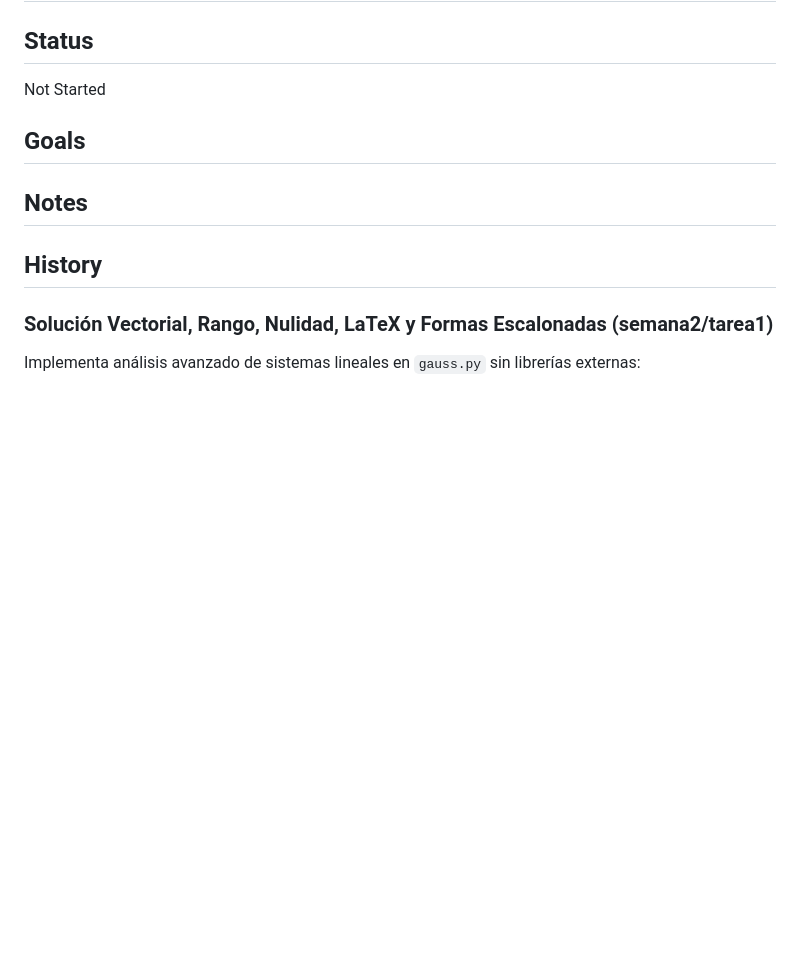
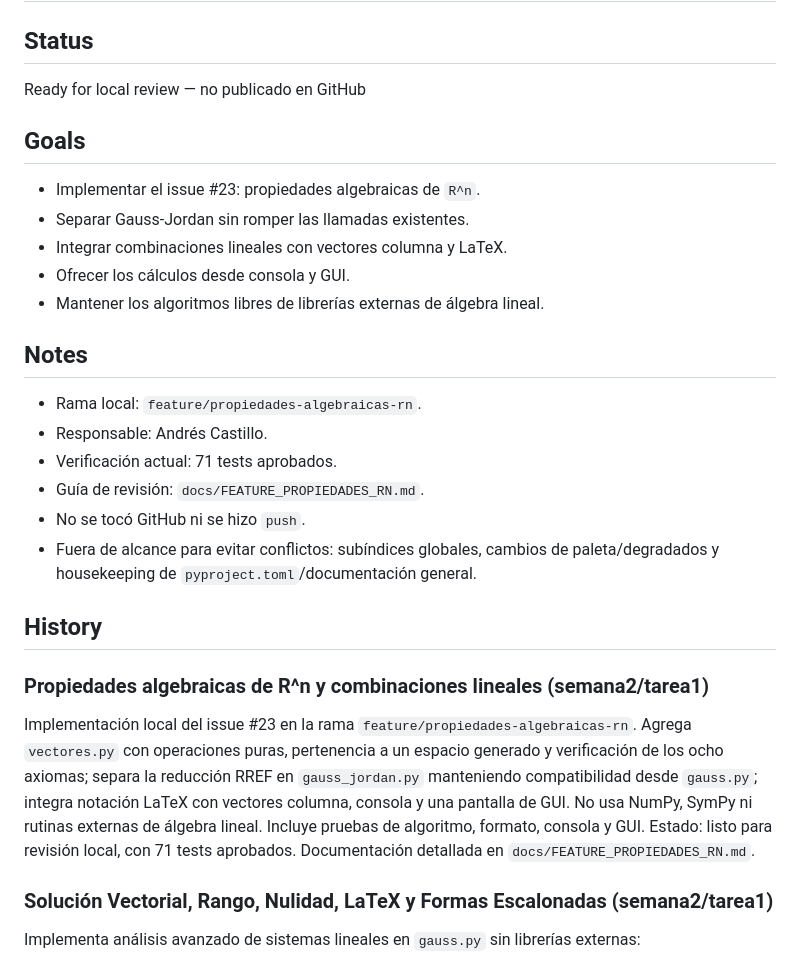
Before and after one commit to acr301/alg-lineal-I, a Markdown page: context/current-feature.md, the part around the change. Rendered like a GitHub page; blank space fills up the shorter version.

Commit message:
docs: documenta propiedades algebraicas de Rn

```diff
--- a/context/current-feature.md
+++ b/context/current-feature.md
@@ -2,17 +2,38 @@
 
 ## Status
 
-Not Started
+Ready for local review — no publicado en GitHub
 
 ## Goals
 
-<!-- goals go here -->
+- Implementar el issue #23: propiedades algebraicas de `R^n`.
+- Separar Gauss-Jordan sin romper las llamadas existentes.
+- Integrar combinaciones lineales con vectores columna y LaTeX.
+- Ofrecer los cálculos desde consola y GUI.
+- Mantener los algoritmos libres de librerías externas de álgebra lineal.
 
 ## Notes
 
-<!-- notes go here -->
+- Rama local: `feature/propiedades-algebraicas-rn`.
+- Responsable: Andrés Castillo.
+- Verificación actual: 71 tests aprobados.
+- Guía de revisión: `docs/FEATURE_PROPIEDADES_RN.md`.
+- No se tocó GitHub ni se hizo `push`.
+- Fuera de alcance para evitar conflictos: subíndices globales, cambios de
+  paleta/degradados y housekeeping de `pyproject.toml`/documentación general.
 
 ## History
+
+### Propiedades algebraicas de R^n y combinaciones lineales (semana2/tarea1)
+
+Implementación local del issue #23 en la rama `feature/propiedades-algebraicas-rn`.
+Agrega `vectores.py` con operaciones puras, pertenencia a un espacio generado y
+verificación de los ocho axiomas; separa la reducción RREF en `gauss_jordan.py`
+manteniendo compatibilidad desde `gauss.py`; integra notación LaTeX con vectores
+columna, consola y una pantalla de GUI. No usa NumPy, SymPy ni rutinas externas
+de álgebra lineal. Incluye pruebas de algoritmo, formato, consola y GUI. Estado:
+listo para revisión local, con 71 tests aprobados. Documentación detallada en
+`docs/FEATURE_PROPIEDADES_RN.md`.
 
 ### Solución Vectorial, Rango, Nulidad, LaTeX y Formas Escalonadas (semana2/tarea1)
 
```
Also changed, not shown: docs/FEATURE_PROPIEDADES_RN.md (added, +125 -0 lines).
